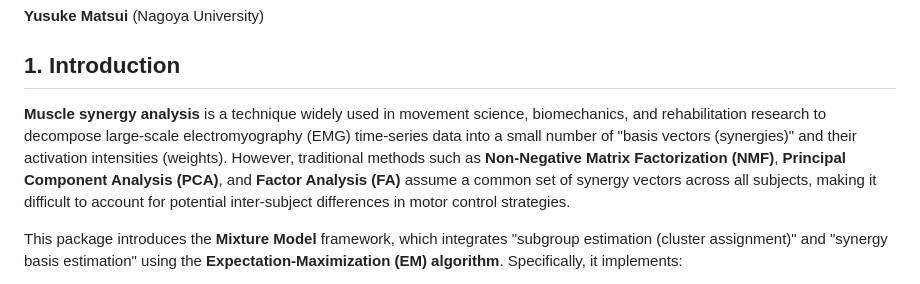
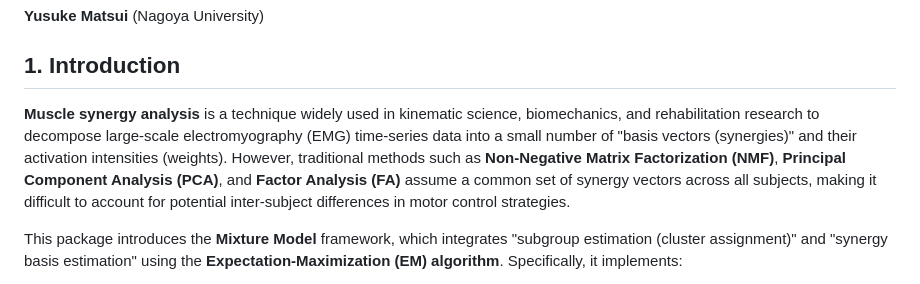
Before and after one commit to matsui-lab/mixMuscleSynergy, a Markdown page: README.md, the part around the change. Drawn GitHub-style.

```diff
--- a/README.md
+++ b/README.md
@@ -4,7 +4,7 @@
 
 ## 1. Introduction
 
-**Muscle synergy analysis** is a technique widely used in movement science, biomechanics, and rehabilitation research to decompose large-scale electromyography (EMG) time-series data into a small number of "basis vectors (synergies)" and their activation intensities (weights). However, traditional methods such as **Non-Negative Matrix Factorization (NMF)**, **Principal Component Analysis (PCA)**, and **Factor Analysis (FA)** assume a common set of synergy vectors across all subjects, making it difficult to account for potential inter-subject differences in motor control strategies.
+**Muscle synergy analysis** is a technique widely used in kinematic science, biomechanics, and rehabilitation research to decompose large-scale electromyography (EMG) time-series data into a small number of "basis vectors (synergies)" and their activation intensities (weights). However, traditional methods such as **Non-Negative Matrix Factorization (NMF)**, **Principal Component Analysis (PCA)**, and **Factor Analysis (FA)** assume a common set of synergy vectors across all subjects, making it difficult to account for potential inter-subject differences in motor control strategies.
 
 This package introduces the **Mixture Model** framework, which integrates "subgroup estimation (cluster assignment)" and "synergy basis estimation" using the **Expectation-Maximization (EM) algorithm**. Specifically, it implements:
 
```
